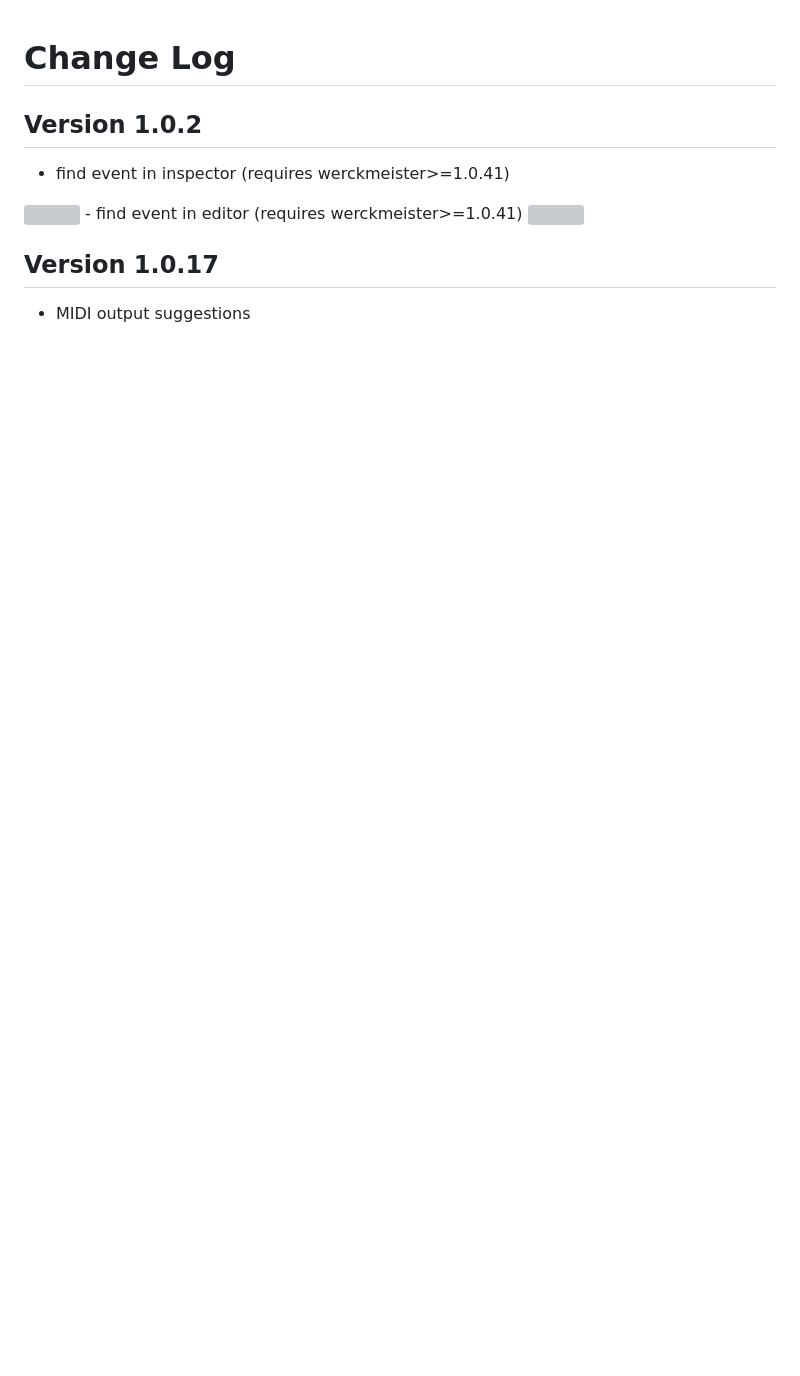
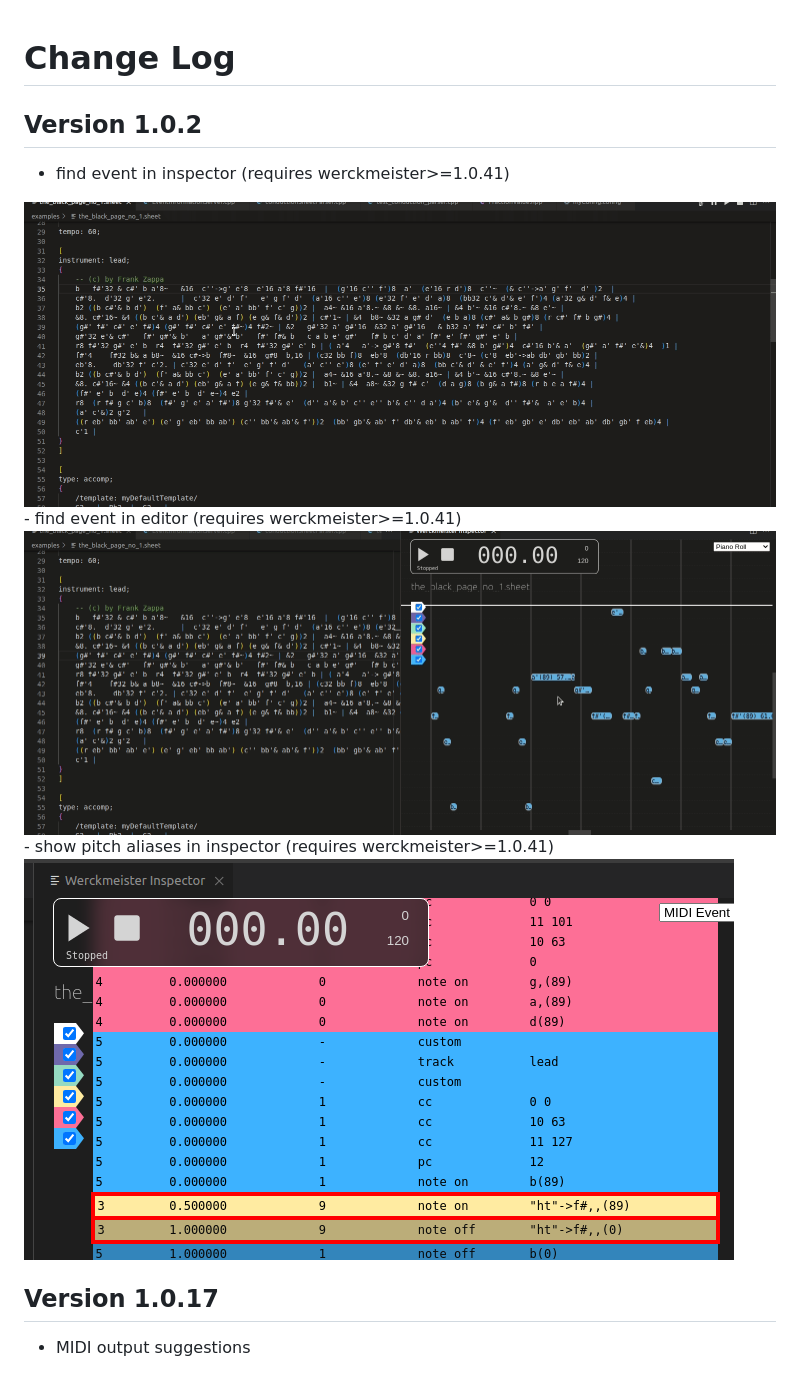
Before and after one commit to werckme/werckmeister-codext, a Markdown page: CHANGELOG.md, the part around the change. GitHub-like rendering; pictures changed too: assets/features/pitchaliaspreview.png (added); blank space fills up the shorter version; grey boxes are pictures that could not be loaded.

Commit message:
changelog updated

```diff
--- a/CHANGELOG.md
+++ b/CHANGELOG.md
@@ -1,9 +1,11 @@
 # Change Log
 ## Version 1.0.2
 - find event in inspector (requires werckmeister>=1.0.41)
-<img src="https://raw.githubusercontent.com/werckme/werckmeister-codext/master/assets/features/findevemtininspector.gif">
+<img src="https://raw.githubusercontent.com/werckme/werckmeister-codext/master/assets/features/findininspector.gif">
 - find event in editor (requires werckmeister>=1.0.41)
-<img src="https://raw.githubusercontent.com/werckme/werckmeister-codext/master/assets/features/findevemtineditor.gif">
+<img src="https://raw.githubusercontent.com/werckme/werckmeister-codext/master/assets/features/findineditor.gif">
+- show pitch aliases in inspector (requires werckmeister>=1.0.41)
+<img src="https://raw.githubusercontent.com/werckme/werckmeister-codext/master/assets/features/pitchaliaspreview.png">
 
 ## Version 1.0.17
 - MIDI output suggestions
```
